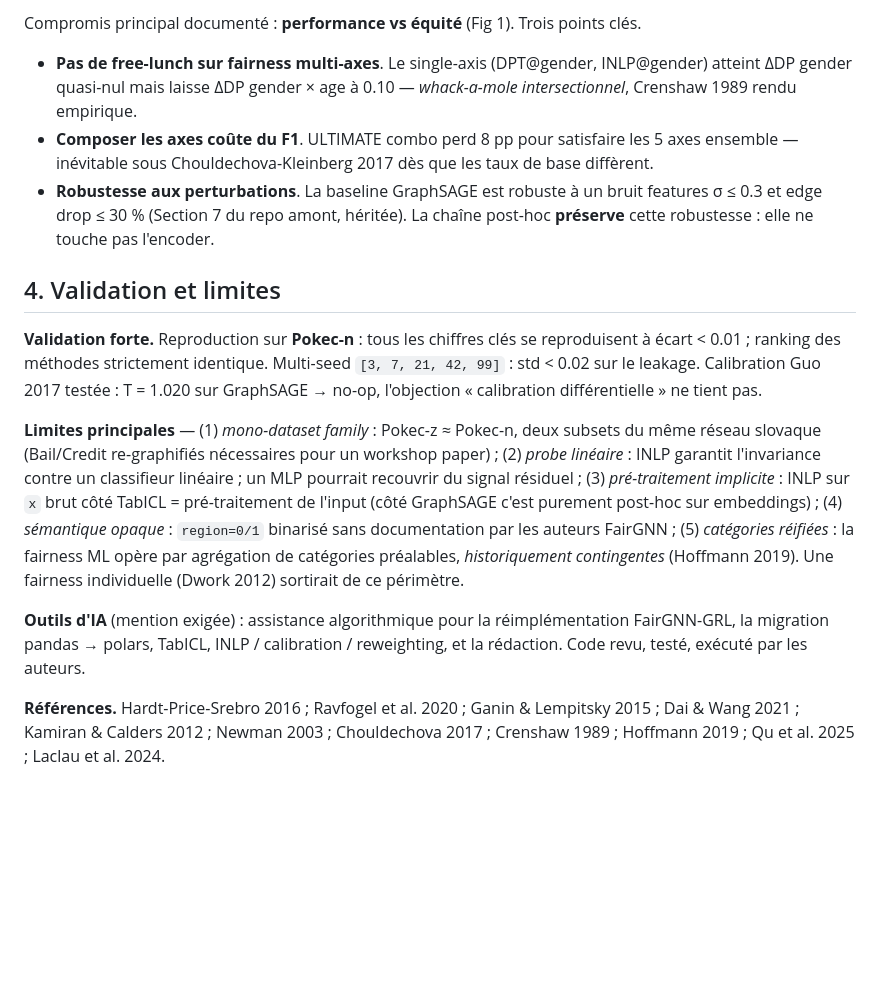
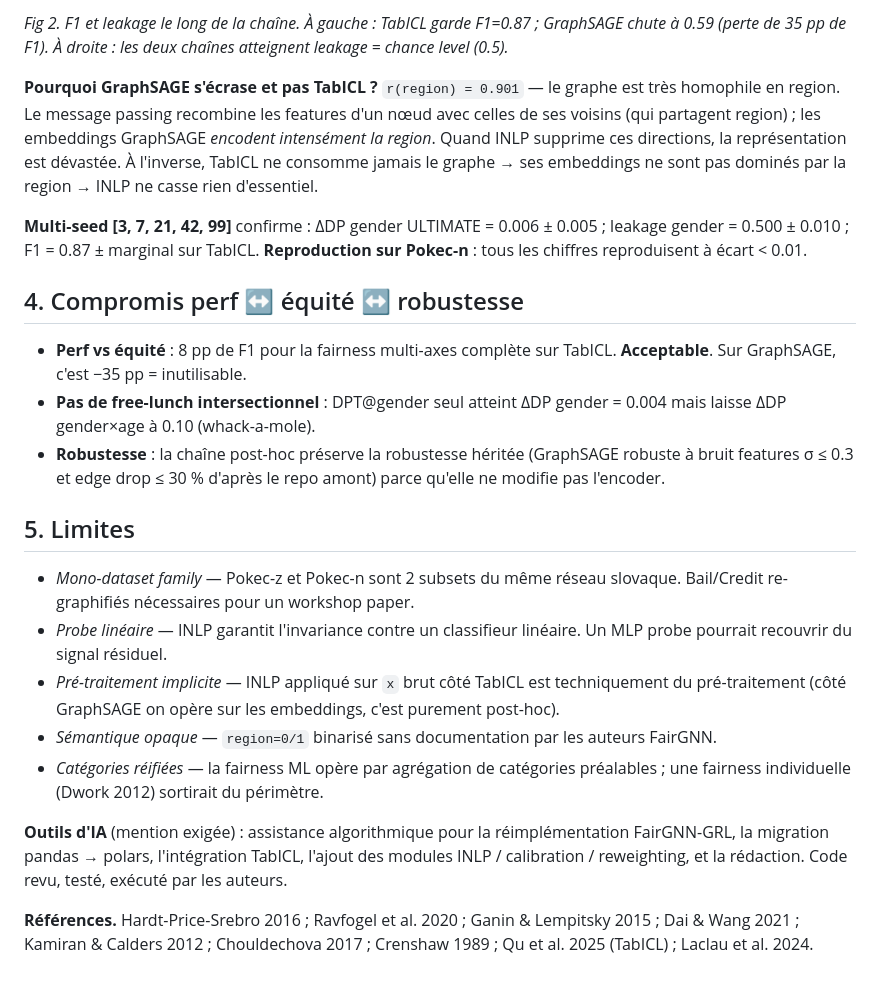
Before and after one commit to gregoire-petit1/pokec-fairness-gnn, a Markdown page: report/2_pager.md, the part around one of its changes. GitHub-like rendering; blank space fills up the shorter version.

```diff
--- a/report/2_pager.md
+++ b/report/2_pager.md
@@ -80,44 +68,52 @@ vert) sur les 5 axes ; les autres laissent leakage > 0.6 partout.*
 
-Compromis principal documenté : **performance vs équité** (Fig 1).
-Trois points clés.
+*Fig 2. F1 et leakage le long de la chaîne. À gauche : TabICL garde
+F1=0.87 ; GraphSAGE chute à 0.59 (perte de 35 pp de F1). À droite : les
+deux chaînes atteignent leakage = chance level (0.5).*
 
-- **Pas de free-lunch sur fairness multi-axes**. Le single-axis (DPT@gender,
-  INLP@gender) atteint ΔDP gender quasi-nul mais laisse ΔDP gender × age
-  à 0.10 — *whack-a-mole intersectionnel*, Crenshaw 1989 rendu empirique.
-- **Composer les axes coûte du F1**. ULTIMATE combo perd 8 pp pour
-  satisfaire les 5 axes ensemble — inévitable sous Chouldechova-Kleinberg
-  2017 dès que les taux de base diffèrent.
-- **Robustesse aux perturbations**. La baseline GraphSAGE est robuste
-  à un bruit features σ ≤ 0.3 et edge drop ≤ 30 % (Section 7 du repo
-  amont, héritée). La chaîne post-hoc **préserve** cette robustesse :
-  elle ne touche pas l'encoder.
+**Pourquoi GraphSAGE s'écrase et pas TabICL ?** `r(region) = 0.901` —
+le graphe est très homophile en region. Le message passing recombine
+les features d'un nœud avec celles de ses voisins (qui partagent
+region) ; les embeddings GraphSAGE *encodent intensément la region*.
+Quand INLP supprime ces directions, la représentation est dévastée. À
+l'inverse, TabICL ne consomme jamais le graphe → ses embeddings ne sont
+pas dominés par la region → INLP ne casse rien d'essentiel.
 
-## 4. Validation et limites
+**Multi-seed [3, 7, 21, 42, 99]** confirme : ΔDP gender ULTIMATE = 0.006
+± 0.005 ; leakage gender = 0.500 ± 0.010 ; F1 = 0.87 ± marginal sur
+TabICL. **Reproduction sur Pokec-n** : tous les chiffres reproduisent à
+écart < 0.01.
 
-**Validation forte.** Reproduction sur **Pokec-n** : tous les chiffres
-clés se reproduisent à écart < 0.01 ; ranking des méthodes strictement
-identique. Multi-seed `[3, 7, 21, 42, 99]` : std < 0.02 sur le leakage.
-Calibration Guo 2017 testée : T = 1.020 sur GraphSAGE → no-op,
-l'objection « calibration différentielle » ne tient pas.
+## 4. Compromis perf ↔ équité ↔ robustesse
 
-**Limites principales** — (1) *mono-dataset family* : Pokec-z ≈ Pokec-n,
-deux subsets du même réseau slovaque (Bail/Credit re-graphifiés
-nécessaires pour un workshop paper) ; (2) *probe linéaire* : INLP
-garantit l'invariance contre un classifieur linéaire ; un MLP pourrait
-recouvrir du signal résiduel ; (3) *pré-traitement implicite* : INLP sur
-`x` brut côté TabICL = pré-traitement de l'input (côté GraphSAGE c'est
-purement post-hoc sur embeddings) ; (4) *sémantique opaque* :
-`region=0/1` binarisé sans documentation par les auteurs FairGNN ; (5)
-*catégories réifiées* : la fairness ML opère par agrégation de
-catégories préalables, *historiquement contingentes* (Hoffmann 2019).
-Une fairness individuelle (Dwork 2012) sortirait de ce périmètre.
+- **Perf vs équité** : 8 pp de F1 pour la fairness multi-axes complète
+  sur TabICL. **Acceptable**. Sur GraphSAGE, c'est −35 pp = inutilisable.
+- **Pas de free-lunch intersectionnel** : DPT@gender seul atteint ΔDP
+  gender = 0.004 mais laisse ΔDP gender×age à 0.10 (whack-a-mole).
+- **Robustesse** : la chaîne post-hoc préserve la robustesse héritée
+  (GraphSAGE robuste à bruit features σ ≤ 0.3 et edge drop ≤ 30 %
+  d'après le repo amont) parce qu'elle ne modifie pas l'encoder.
+
+## 5. Limites
+
+- *Mono-dataset family* — Pokec-z et Pokec-n sont 2 subsets du même
+  réseau slovaque. Bail/Credit re-graphifiés nécessaires pour un workshop
+  paper.
+- *Probe linéaire* — INLP garantit l'invariance contre un classifieur
+  linéaire. Un MLP probe pourrait recouvrir du signal résiduel.
+- *Pré-traitement implicite* — INLP appliqué sur `x` brut côté TabICL
+  est techniquement du pré-traitement (côté GraphSAGE on opère sur les
+  embeddings, c'est purement post-hoc).
+- *Sémantique opaque* — `region=0/1` binarisé sans documentation par les
+  auteurs FairGNN.
+- *Catégories réifiées* — la fairness ML opère par agrégation de
+  catégories préalables ; une fairness individuelle (Dwork 2012)
+  sortirait du périmètre.
 
 **Outils d'IA** (mention exigée) : assistance algorithmique pour la
-réimplémentation FairGNN-GRL, la migration pandas → polars, TabICL,
-INLP / calibration / reweighting, et la rédaction. Code revu, testé,
-exécuté par les auteurs.
+réimplémentation FairGNN-GRL, la migration pandas → polars, l'intégration
+TabICL, l'ajout des modules INLP / calibration / reweighting, et la
+rédaction. Code revu, testé, exécuté par les auteurs.
 
 **Références.** Hardt-Price-Srebro 2016 ; Ravfogel et al. 2020 ; Ganin &
-Lempitsky 2015 ; Dai & Wang 2021 ; Kamiran & Calders 2012 ; Newman
-2003 ; Chouldechova 2017 ; Crenshaw 1989 ; Hoffmann 2019 ; Qu et al.
-2025 ; Laclau et al. 2024.
+Lempitsky 2015 ; Dai & Wang 2021 ; Kamiran & Calders 2012 ; Chouldechova
+2017 ; Crenshaw 1989 ; Qu et al. 2025 (TabICL) ; Laclau et al. 2024.
```
Also changed, not shown: other parts of report/2_pager.md (+46 -58 lines), results/figures/fig1_pareto_f1_vs_dp.png, results/figures/fig1_toolbox_per_metric.png (added), results/figures/fig2_chain_tabicl_vs_graphsage.png (added), 6 other files.
